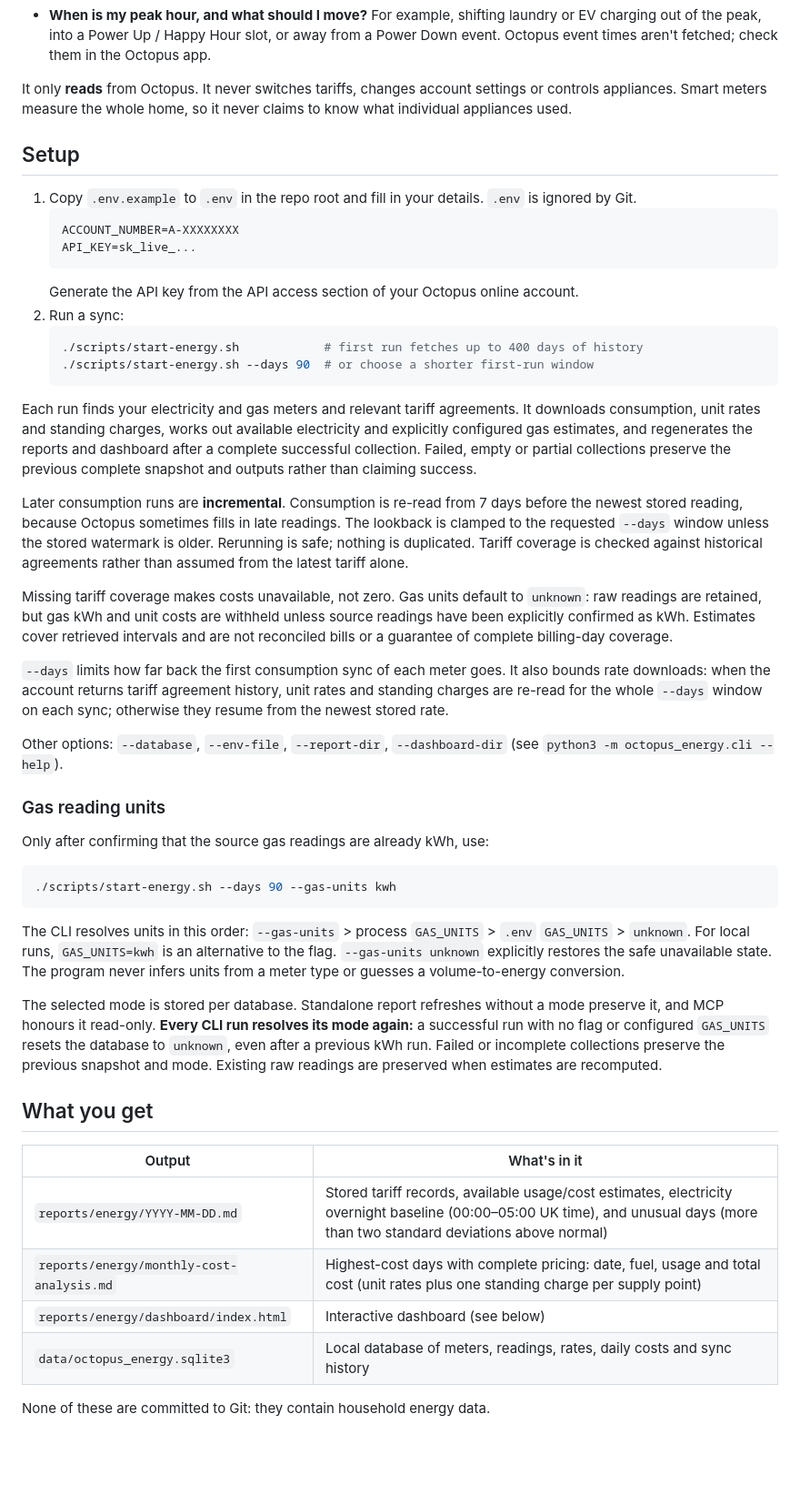
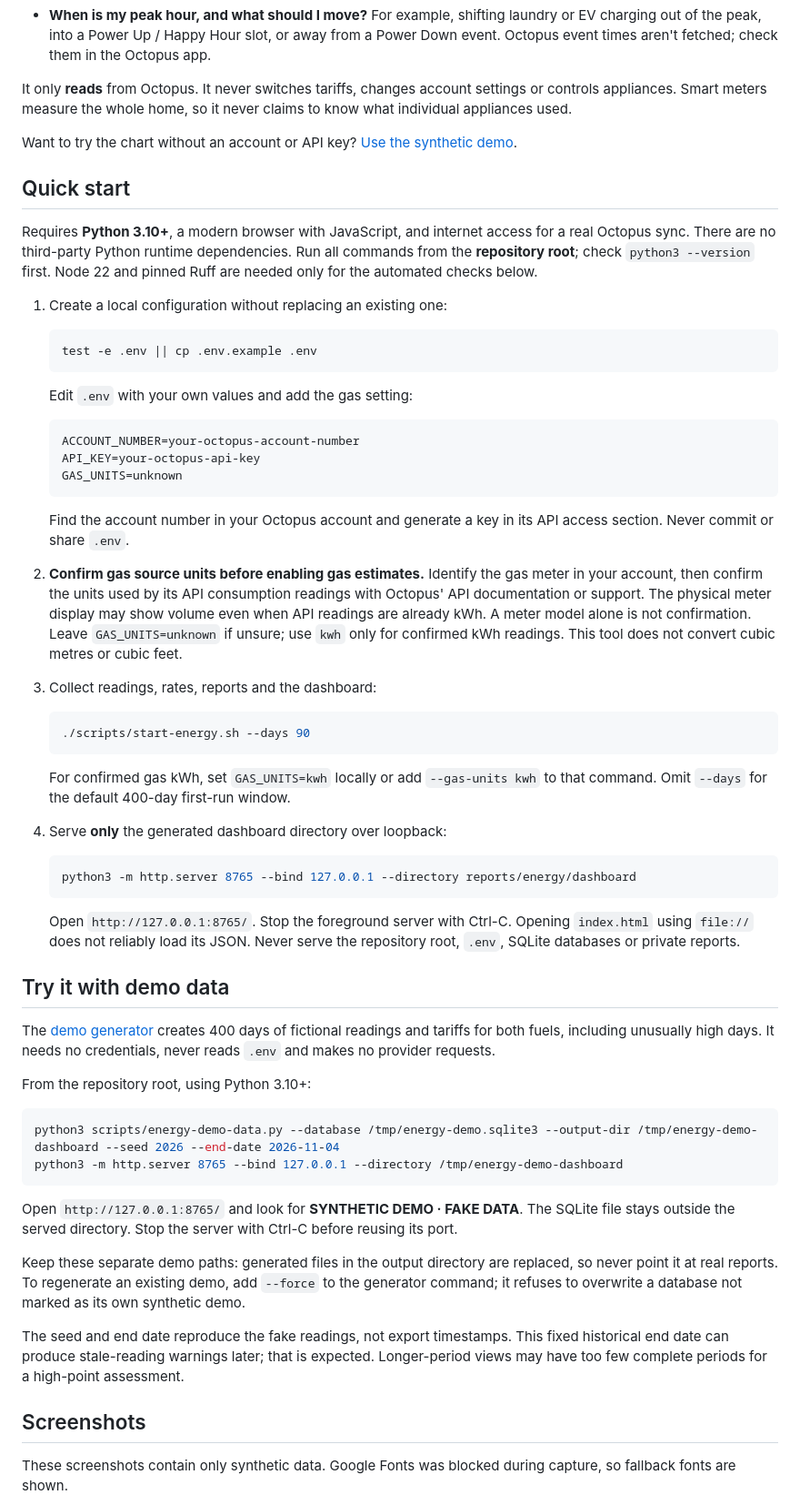
Before and after one commit to squalliram/personal-ai, a Markdown page: octopus_energy/README.md, the part around one of its changes. Shown at 91% size. GitHub-like rendering; blank space fills up the shorter version.

````diff
--- a/octopus_energy/README.md
+++ b/octopus_energy/README.md
@@ -9,50 +9,64 @@ This package turns my Octopus Energy smart-meter data into answers I can act on:
 
 It only **reads** from Octopus. It never switches tariffs, changes account settings or controls appliances. Smart meters measure the whole home, so it never claims to know what individual appliances used.
 
-## Setup
+Want to try the chart without an account or API key? [Use the synthetic demo](#try-it-with-demo-data).
 
-1. Copy `.env.example` to `.env` in the repo root and fill in your details. `.env` is ignored by Git.
-   ```
-   ACCOUNT_NUMBER=A-XXXXXXXX
-   API_KEY=sk_live_...
-   ```
-   Generate the API key from the API access section of your Octopus online account.
-2. Run a sync:
+## Quick start
+
+Requires **Python 3.10+**, a modern browser with JavaScript, and internet access for a real Octopus sync. There are no third-party Python runtime dependencies. Run all commands from the **repository root**; check `python3 --version` first. Node 22 and pinned Ruff are needed only for the automated checks below.
+
+1. Create a local configuration without replacing an existing one:
+
    ```sh
-   ./scripts/start-energy.sh            # first run fetches up to 400 days of history
-   ./scripts/start-energy.sh --days 90  # or choose a shorter first-run window
+   test -e .env || cp .env.example .env
    ```
 
-Each run finds your electricity and gas meters and relevant tariff agreements. It downloads consumption, unit rates and standing charges, works out available electricity and explicitly configured gas estimates, and regenerates the reports and dashboard after a complete successful collection. Failed, empty or partial collections preserve the previous complete snapshot and outputs rather than claiming success.
+   Edit `.env` with your own values and add the gas setting:
 
-Later consumption runs are **incremental**. Consumption is re-read from 7 days before the newest stored reading, because Octopus sometimes fills in late readings. The lookback is clamped to the requested `--days` window unless the stored watermark is older. Rerunning is safe; nothing is duplicated. Tariff coverage is checked against historical agreements rather than assumed from the latest tariff alone.
+   ```dotenv
+   ACCOUNT_NUMBER=your-octopus-account-number
+   API_KEY=your-octopus-api-key
+   GAS_UNITS=unknown
+   ```
 
-Missing tariff coverage makes costs unavailable, not zero. Gas units default to `unknown`: raw readings are retained, but gas kWh and unit costs are withheld unless source readings have been explicitly confirmed as kWh. Estimates cover retrieved intervals and are not reconciled bills or a guarantee of complete billing-day coverage.
+   Find the account number in your Octopus account and generate a key in its API access section. Never commit or share `.env`.
 
-`--days` limits how far back the first consumption sync of each meter goes. It also bounds rate downloads: when the account returns tariff agreement history, unit rates and standing charges are re-read for the whole `--days` window on each sync; otherwise they resume from the newest stored rate.
+2. **Confirm gas source units before enabling gas estimates.** Identify the gas meter in your account, then confirm the units used by its API consumption readings with Octopus' API documentation or support. The physical meter display may show volume even when API readings are already kWh. A meter model alone is not confirmation. Leave `GAS_UNITS=unknown` if unsure; use `kwh` only for confirmed kWh readings. This tool does not convert cubic metres or cubic feet.
 
-Other options: `--database`, `--env-file`, `--report-dir`, `--dashboard-dir` (see `python3 -m octopus_energy.cli --help`).
+3. Collect readings, rates, reports and the dashboard:
 
-### Gas reading units
+   ```sh
+   ./scripts/start-energy.sh --days 90
+   ```
 
-Only after confirming that the source gas readings are already kWh, use:
+   For confirmed gas kWh, set `GAS_UNITS=kwh` locally or add `--gas-units kwh` to that command. Omit `--days` for the default 400-day first-run window.
+
+4. Serve **only** the generated dashboard directory over loopback:
+
+   ```sh
+   python3 -m http.server 8765 --bind 127.0.0.1 --directory reports/energy/dashboard
+   ```
+
+   Open `http://127.0.0.1:8765/`. Stop the foreground server with Ctrl-C. Opening `index.html` using `file://` does not reliably load its JSON. Never serve the repository root, `.env`, SQLite databases or private reports.
+
+## Try it with demo data
+
+The [demo generator](../scripts/energy-demo-data.py) creates 400 days of fictional readings and tariffs for both fuels, including unusually high days. It needs no credentials, never reads `.env` and makes no provider requests.
+
+From the repository root, using Python 3.10+:
 
 ```sh
-./scripts/start-energy.sh --days 90 --gas-units kwh
+python3 scripts/energy-demo-data.py --database /tmp/energy-demo.sqlite3 --output-dir /tmp/energy-demo-dashboard --seed 2026 --end-date 2026-11-04
+python3 -m http.server 8765 --bind 127.0.0.1 --directory /tmp/energy-demo-dashboard
 ```
 
-The CLI resolves units in this order: `--gas-units` > process `GAS_UNITS` > `.env` `GAS_UNITS` > `unknown`. For local runs, `GAS_UNITS=kwh` is an alternative to the flag. `--gas-units unknown` explicitly restores the safe unavailable state. The program never infers units from a meter type or guesses a volume-to-energy conversion.
+Open `http://127.0.0.1:8765/` and look for **SYNTHETIC DEMO · FAKE DATA**. The SQLite file stays outside the served directory. Stop the server with Ctrl-C before reusing its port.
 
-The selected mode is stored per database. Standalone report refreshes without a mode preserve it, and MCP honours it read-only. **Every CLI run resolves its mode again:** a successful run with no flag or configured `GAS_UNITS` resets the database to `unknown`, even after a previous kWh run. Failed or incomplete collections preserve the previous snapshot and mode. Existing raw readings are preserved when estimates are recomputed.
+Keep these separate demo paths: generated files in the output directory are replaced, so never point it at real reports. To regenerate an existing demo, add `--force` to the generator command; it refuses to overwrite a database not marked as its own synthetic demo.
 
-## What you get
+The seed and end date reproduce the fake readings, not export timestamps. This fixed historical end date can produce stale-reading warnings later; that is expected. Longer-period views may have too few complete periods for a high-point assessment.
 
-| Output | What's in it |
-| --- | --- |
-| `reports/energy/YYYY-MM-DD.md` | Stored tariff records, available usage/cost estimates, electricity overnight baseline (00:00–05:00 UK time), and unusual days (more than two standard deviations above normal) |
-| `reports/energy/monthly-cost-analysis.md` | Highest-cost days with complete pricing: date, fuel, usage and total cost (unit rates plus one standing charge per supply point) |
-| `reports/energy/dashboard/index.html` | Interactive dashboard (see below) |
-| `data/octopus_energy.sqlite3` | Local database of meters, readings, rates, daily costs and sync history |
+## Screenshots
 
-None of these are committed to Git: they contain household energy data.
+These screenshots contain only synthetic data. Google Fonts was blocked during capture, so fallback fonts are shown.
 
````
Also changed, not shown: other parts of octopus_energy/README.md (+62 -13 lines), README.md (+1 -1 lines), docs/images/energy-dashboard/anomaly-tooltip.png (added), docs/images/energy-dashboard/electricity-daily.png (added), docs/images/energy-dashboard/gas-monthly.png (added), docs/images/energy-dashboard/keyboard-focus.png (added), docs/images/energy-dashboard/mobile.png (added), 6 other files.
